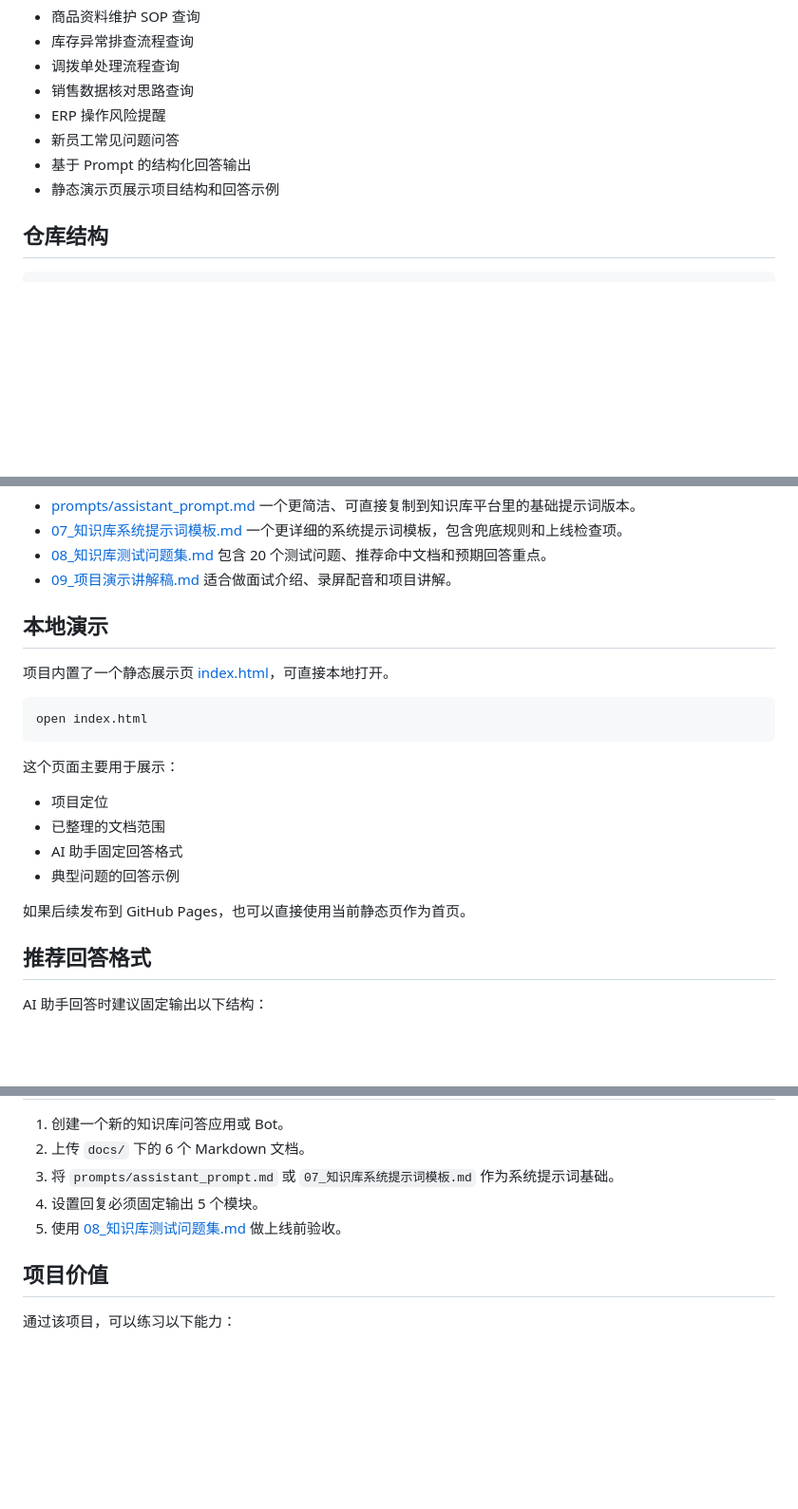
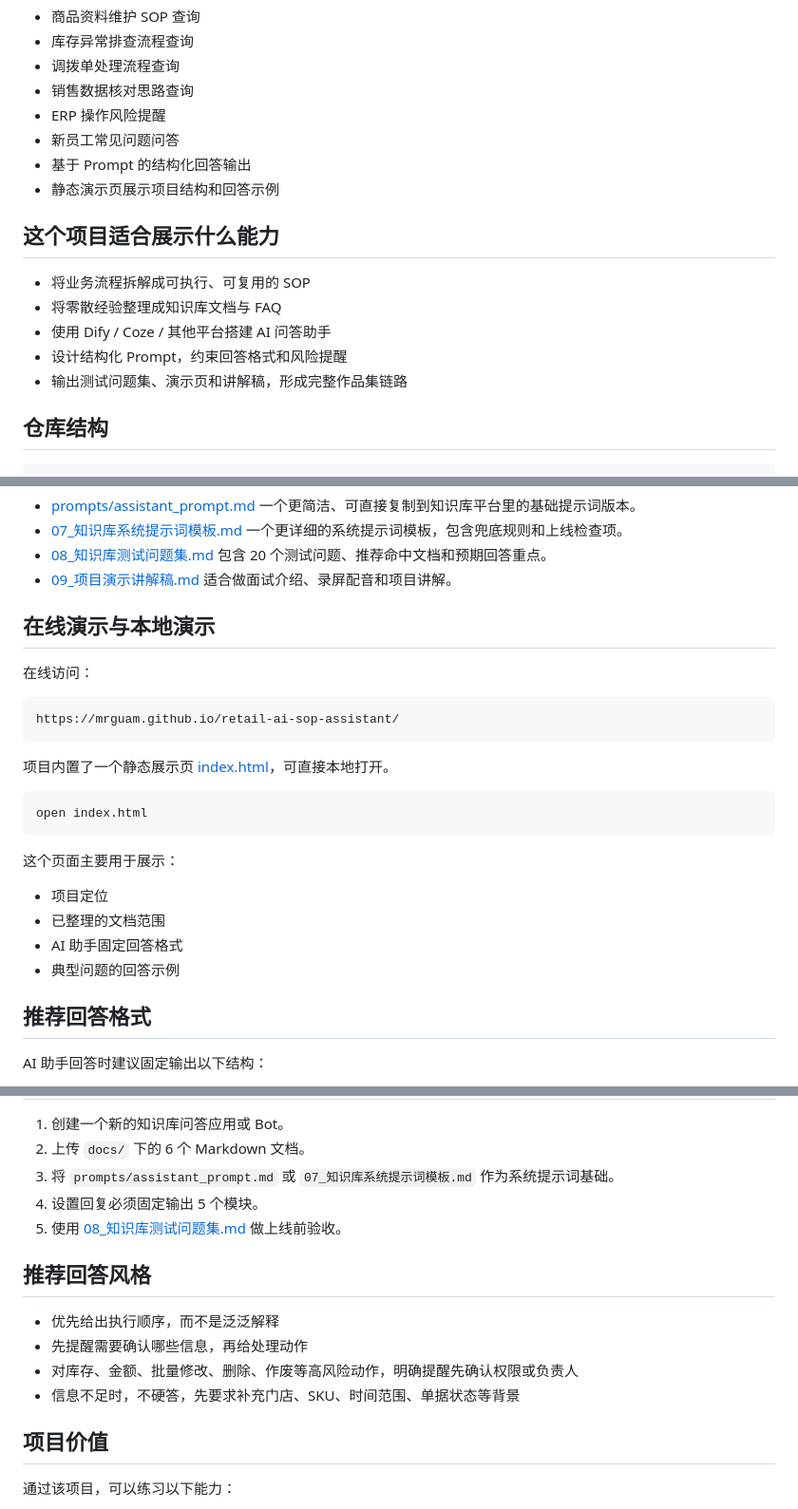
Before and after one commit to MrGuAm/retail-ai-sop-assistant, a Markdown page: README.md, 3 parts joined by grey strips. Shown: that part at 95% size. Drawn GitHub-style; blank space fills up the shorter version.

````diff
--- a/README.md
+++ b/README.md
@@ -35,6 +54,14 @@
 - 基于 Prompt 的结构化回答输出
 - 静态演示页展示项目结构和回答示例
 
+## 这个项目适合展示什么能力
+
+- 将业务流程拆解成可执行、可复用的 SOP
+- 将零散经验整理成知识库文档与 FAQ
+- 使用 Dify / Coze / 其他平台搭建 AI 问答助手
+- 设计结构化 Prompt，约束回答格式和风险提醒
+- 输出测试问题集、演示页和讲解稿，形成完整作品集链路
+
 ## 仓库结构
 
 ```text
@@ -79,7 +119,13 @@ retail-ai-sop-assistant
 - [09_项目演示讲解稿.md](./09_项目演示讲解稿.md)
   适合做面试介绍、录屏配音和项目讲解。
 
-## 本地演示
+## 在线演示与本地演示
+
+在线访问：
+
+```text
+https://mrguam.github.io/retail-ai-sop-assistant/
+```
 
 项目内置了一个静态展示页 [index.html](./index.html)，可直接本地打开。
 
@@ -93,8 +139,6 @@ open index.html
 - 已整理的文档范围
 - AI 助手固定回答格式
 - 典型问题的回答示例
-
-如果后续发布到 GitHub Pages，也可以直接使用当前静态页作为首页。
 
 ## 推荐回答格式
 
@@ -134,6 +178,13 @@ AI 助手回答时建议固定输出以下结构：
 4. 设置回复必须固定输出 5 个模块。
 5. 使用 [08_知识库测试问题集.md](./08_知识库测试问题集.md) 做上线前验收。
 
+## 推荐回答风格
+
+- 优先给出执行顺序，而不是泛泛解释
+- 先提醒需要确认哪些信息，再给处理动作
+- 对库存、金额、批量修改、删除、作废等高风险动作，明确提醒先确认权限或负责人
+- 信息不足时，不硬答，先要求补充门店、SKU、时间范围、单据状态等背景
+
 ## 项目价值
 
 通过该项目，可以练习以下能力：
````
Also changed, not shown: other parts of README.md (+38 -0 lines), assets/demo-homepage.png (added), 2 other files.
